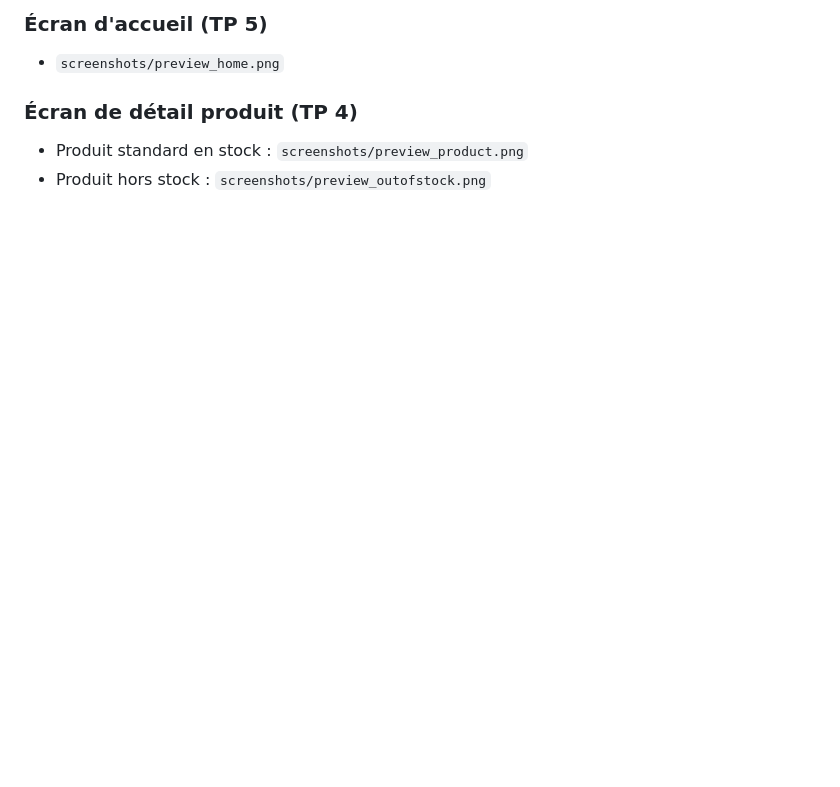
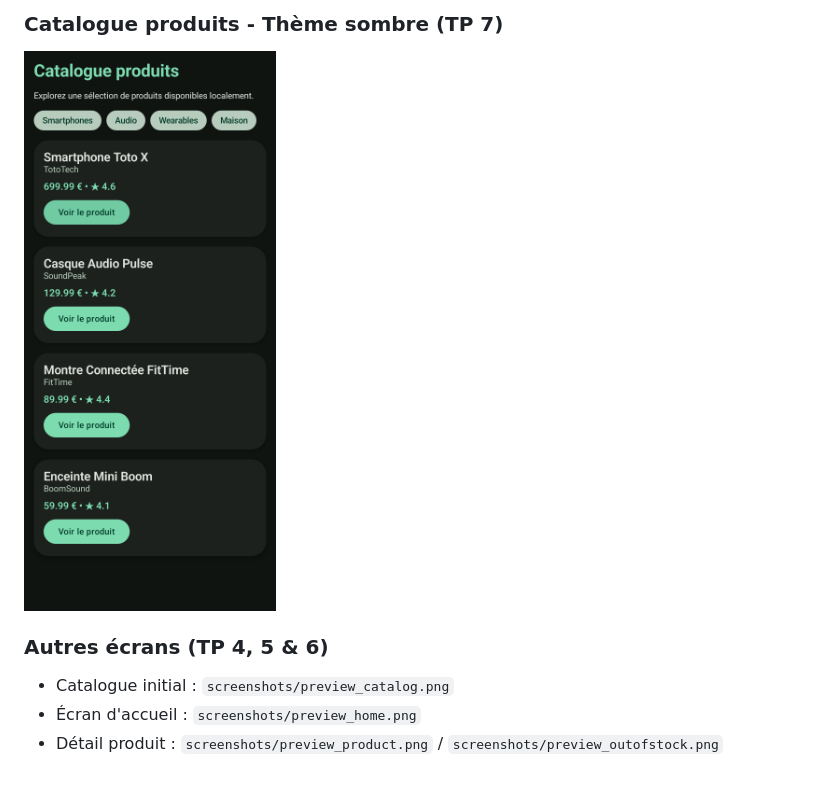
Before and after one commit to hugo-ry02/tpJetpackCompose, a Markdown page: README.md, the part around one of its changes. GitHub-like rendering; pictures changed too: screenshots/preview_catalog_dark.png (added); blank space fills up the shorter version.

```diff
--- a/README.md
+++ b/README.md
@@ -32,7 +30,8 @@ Afficher un catalogue local complet avec les listes modernes de Compose :
 
-### Écran d'accueil (TP 5)
-- `screenshots/preview_home.png`
+### Catalogue produits - Thème sombre (TP 7)
+![Aperçu Catalogue Dark](screenshots/preview_catalog_dark.png)
 
-### Écran de détail produit (TP 4)
-- Produit standard en stock : `screenshots/preview_product.png`
-- Produit hors stock : `screenshots/preview_outofstock.png`
+### Autres écrans (TP 4, 5 & 6)
+- Catalogue initial : `screenshots/preview_catalog.png`
+- Écran d'accueil : `screenshots/preview_home.png`
+- Détail produit : `screenshots/preview_product.png` / `screenshots/preview_outofstock.png`
```
Also changed, not shown: other parts of README.md (+15 -17 lines), screenshots/preview_catalog_light.png (added), 1 other file.
